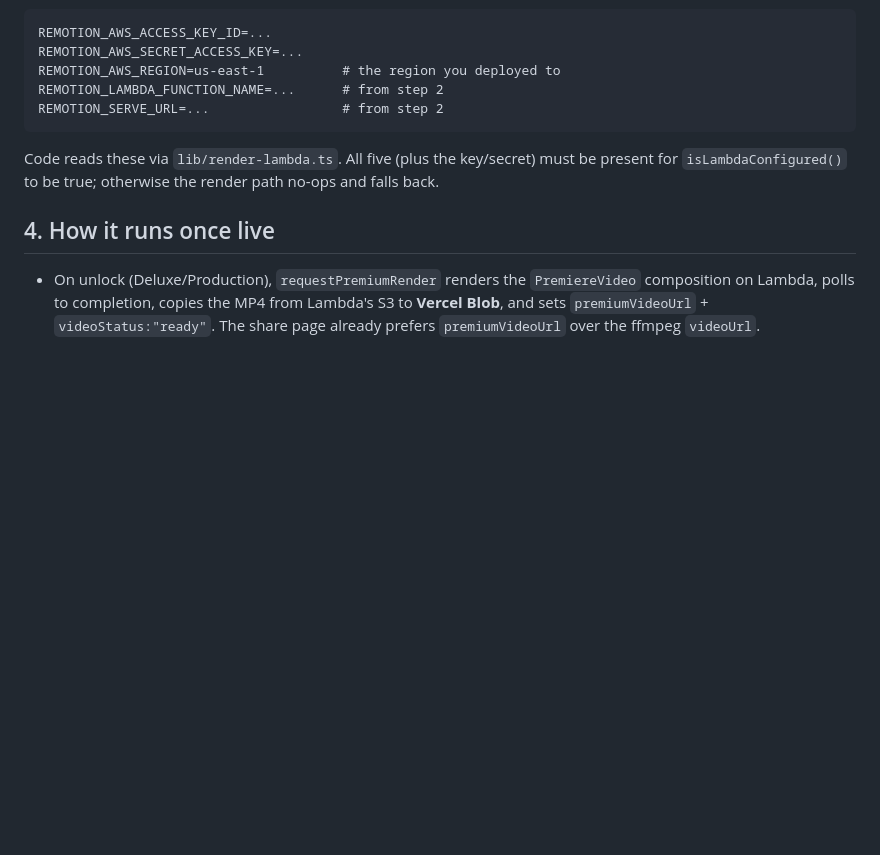
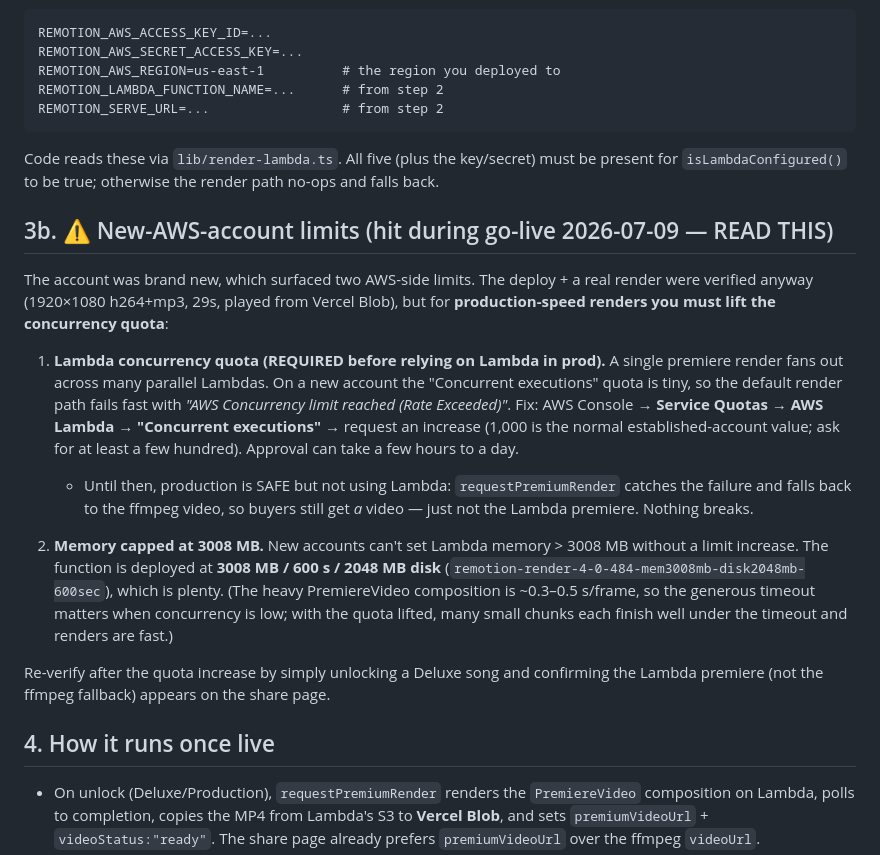
Before and after one commit to hicret11/birthday-song-demo, a Markdown page: docs/VIDEO-GOLIVE.md, the part around the change. Drawn GitHub-style; blank space fills up the shorter version.

Commit message:
docs(video): capture new-AWS-account limits from Lambda go-live
Deployed the Remotion Lambda function + site and verified a real premiere
render end-to-end (1920x1080 h264+mp3, 29s, played from Vercel Blob). A
brand-new AWS account surfaced two limits, now documented in VIDEO-GOLIVE.md:
(1) Lambda "Concurrent executions" quota must be raised via Service Quotas
before production-speed renders work — until then requestPremiumRender falls
back to ffmpeg so buyers still get a video; (2) memory capped at 3008MB, so
the function runs at 3008MB/600s.

Co-Authored-By: Claude Opus 4.8 (1M context) <noreply@anthropic.com>

```diff
--- a/docs/VIDEO-GOLIVE.md
+++ b/docs/VIDEO-GOLIVE.md
@@ -45,6 +45,33 @@ Code reads these via `lib/render-lambda.ts`. All five (plus the key/secret) must
 be present for `isLambdaConfigured()` to be true; otherwise the render path
 no-ops and falls back.
 
+## 3b. ⚠️ New-AWS-account limits (hit during go-live 2026-07-09 — READ THIS)
+The account was brand new, which surfaced two AWS-side limits. The deploy + a
+real render were verified anyway (1920×1080 h264+mp3, 29s, played from Vercel
+Blob), but for **production-speed renders you must lift the concurrency quota**:
+
+1. **Lambda concurrency quota (REQUIRED before relying on Lambda in prod).**
+   A single premiere render fans out across many parallel Lambdas. On a new
+   account the "Concurrent executions" quota is tiny, so the default render path
+   fails fast with *"AWS Concurrency limit reached (Rate Exceeded)"*. Fix:
+   AWS Console → **Service Quotas → AWS Lambda → "Concurrent executions"** →
+   request an increase (1,000 is the normal established-account value; ask for at
+   least a few hundred). Approval can take a few hours to a day.
+   - Until then, production is SAFE but not using Lambda: `requestPremiumRender`
+     catches the failure and falls back to the ffmpeg video, so buyers still get
+     *a* video — just not the Lambda premiere. Nothing breaks.
+
+2. **Memory capped at 3008 MB.** New accounts can't set Lambda memory > 3008 MB
+   without a limit increase. The function is deployed at **3008 MB / 600 s /
+   2048 MB disk** (`remotion-render-4-0-484-mem3008mb-disk2048mb-600sec`), which
+   is plenty. (The heavy PremiereVideo composition is ~0.3–0.5 s/frame, so the
+   generous timeout matters when concurrency is low; with the quota lifted, many
+   small chunks each finish well under the timeout and renders are fast.)
+
+Re-verify after the quota increase by simply unlocking a Deluxe song and
+confirming the Lambda premiere (not the ffmpeg fallback) appears on the share
+page.
+
 ## 4. How it runs once live
 - On unlock (Deluxe/Production), `requestPremiumRender` renders the `PremiereVideo`
   composition on Lambda, polls to completion, copies the MP4 from Lambda's S3 to
```
